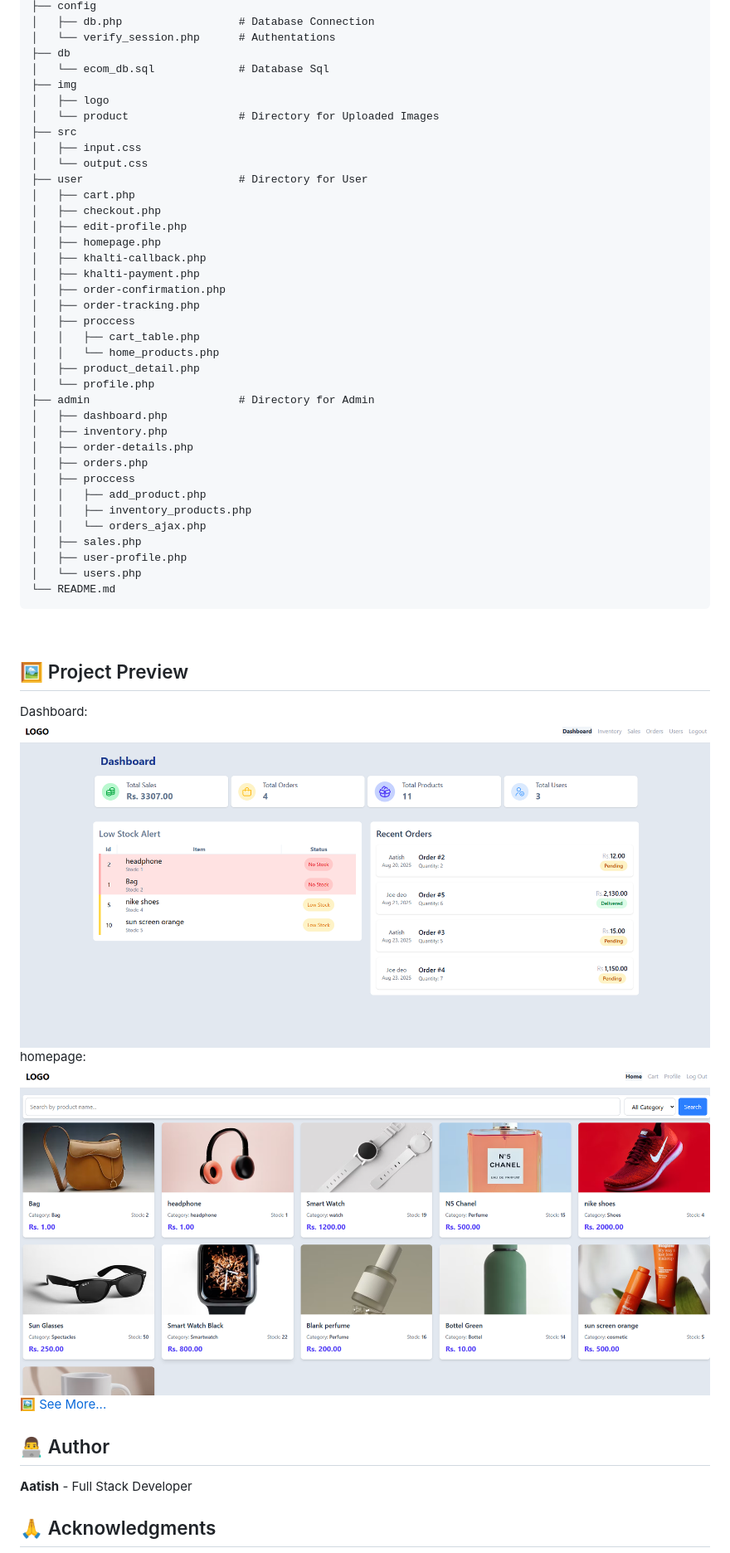
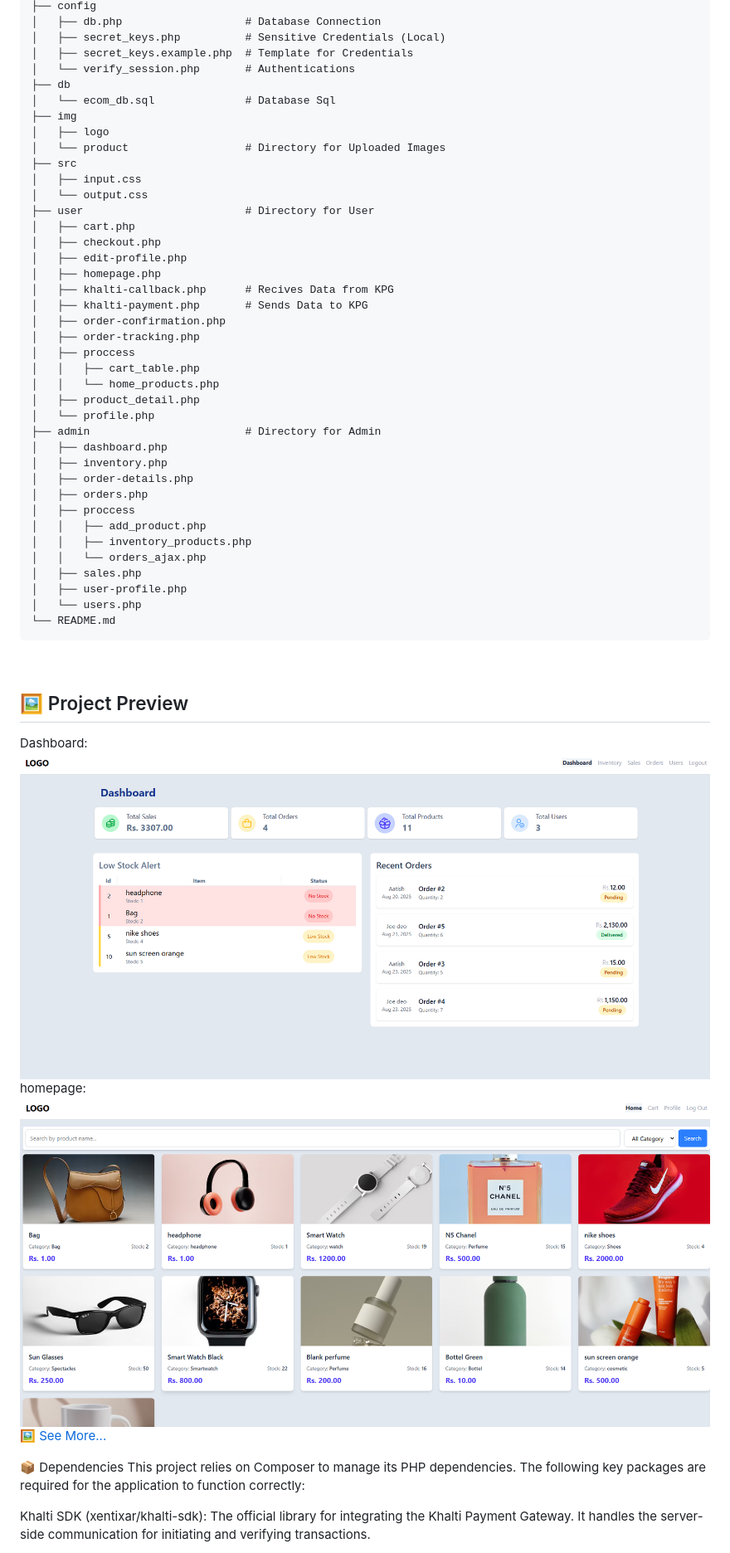
Before and after one commit to Aatish250/ecommercePHP, a Markdown page: README.md, the part around the change printed below. Shown: that part at 83% size. GitHub-like rendering.

````diff
--- a/README.md
+++ b/README.md
@@ -69,40 +90,42 @@ To run this PHP project, you will need:
 ├── config
-│   ├── db.php                  # Database Connection
-│   └── verify_session.php      # Authentations
+│   ├── db.php                   # Database Connection
+│   ├── secret_keys.php          # Sensitive Credentials (Local)
+│   ├── secret_keys.example.php  # Template for Credentials
+│   └── verify_session.php       # Authentications
 ├── db
-│   └── ecom_db.sql             # Database Sql
+│   └── ecom_db.sql              # Database Sql
 ├── img
-│   ├── logo
-│   └── product                 # Directory for Uploaded Images
+│   ├── logo
+│   └── product                  # Directory for Uploaded Images
 ├── src
-│   ├── input.css
-│   └── output.css
-├── user                        # Directory for User
-│   ├── cart.php
-│   ├── checkout.php
-│   ├── edit-profile.php
-│   ├── homepage.php
-│   ├── khalti-callback.php
-│   ├── khalti-payment.php
-│   ├── order-confirmation.php
-│   ├── order-tracking.php
-│   ├── proccess
-│   │   ├── cart_table.php
-│   │   └── home_products.php
-│   ├── product_detail.php
-│   └── profile.php
-├── admin                       # Directory for Admin
-│   ├── dashboard.php
-│   ├── inventory.php
-│   ├── order-details.php
-│   ├── orders.php
-│   ├── proccess
-│   │   ├── add_product.php
-│   │   ├── inventory_products.php
-│   │   └── orders_ajax.php
-│   ├── sales.php
-│   ├── user-profile.php
-│   └── users.php
+│   ├── input.css
+│   └── output.css
+├── user                         # Directory for User
+│   ├── cart.php
+│   ├── checkout.php
+│   ├── edit-profile.php
+│   ├── homepage.php
+│   ├── khalti-callback.php      # Recives Data from KPG
+│   ├── khalti-payment.php       # Sends Data to KPG
+│   ├── order-confirmation.php
+│   ├── order-tracking.php
+│   ├── proccess
+│   │   ├── cart_table.php
+│   │   └── home_products.php
+│   ├── product_detail.php
+│   └── profile.php
+├── admin                        # Directory for Admin
+│   ├── dashboard.php
+│   ├── inventory.php
+│   ├── order-details.php
+│   ├── orders.php
+│   ├── proccess
+│   │   ├── add_product.php
+│   │   ├── inventory_products.php
+│   │   └── orders_ajax.php
+│   ├── sales.php
+│   ├── user-profile.php
+│   └── users.php
 └── README.md
 ```
 <br>
@@ -115,9 +138,9 @@ homepage:
 <br>
 <a href="Detail Md/more_image.md" style="display: inline-block; padding: 10px 20px; background-color: #22272e; color: #adbac7; border-radius: 6px; text-decoration: none; font-weight: 600; margin-top: 10px; border: 1px solid #373e47; box-shadow: 0 1px 0 #373e47;">🖼️ See More...</a>
 <br>
-## 👨‍💻 Author
 
-**Aatish** - Full Stack Developer
+📦 Dependencies
+This project relies on Composer to manage its PHP dependencies. The following key packages are required for the application to function correctly:
 
-## 🙏 Acknowledgments
+Khalti SDK (xentixar/khalti-sdk): The official library for integrating the Khalti Payment Gateway. It handles the server-side communication for initiating and verifying transactions.
 
````
Also changed, not shown: other parts of README.md (+62 -30 lines).
